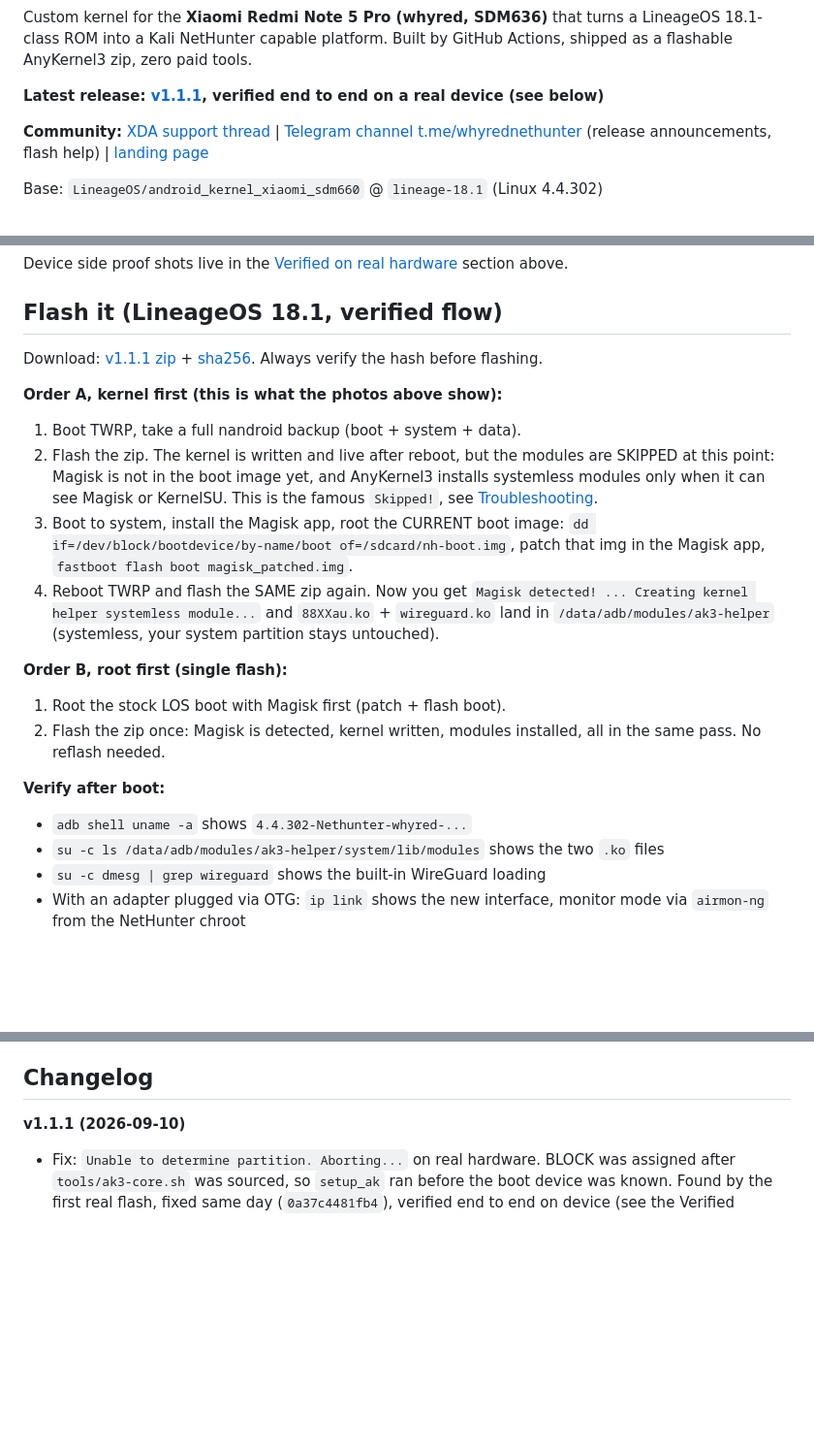
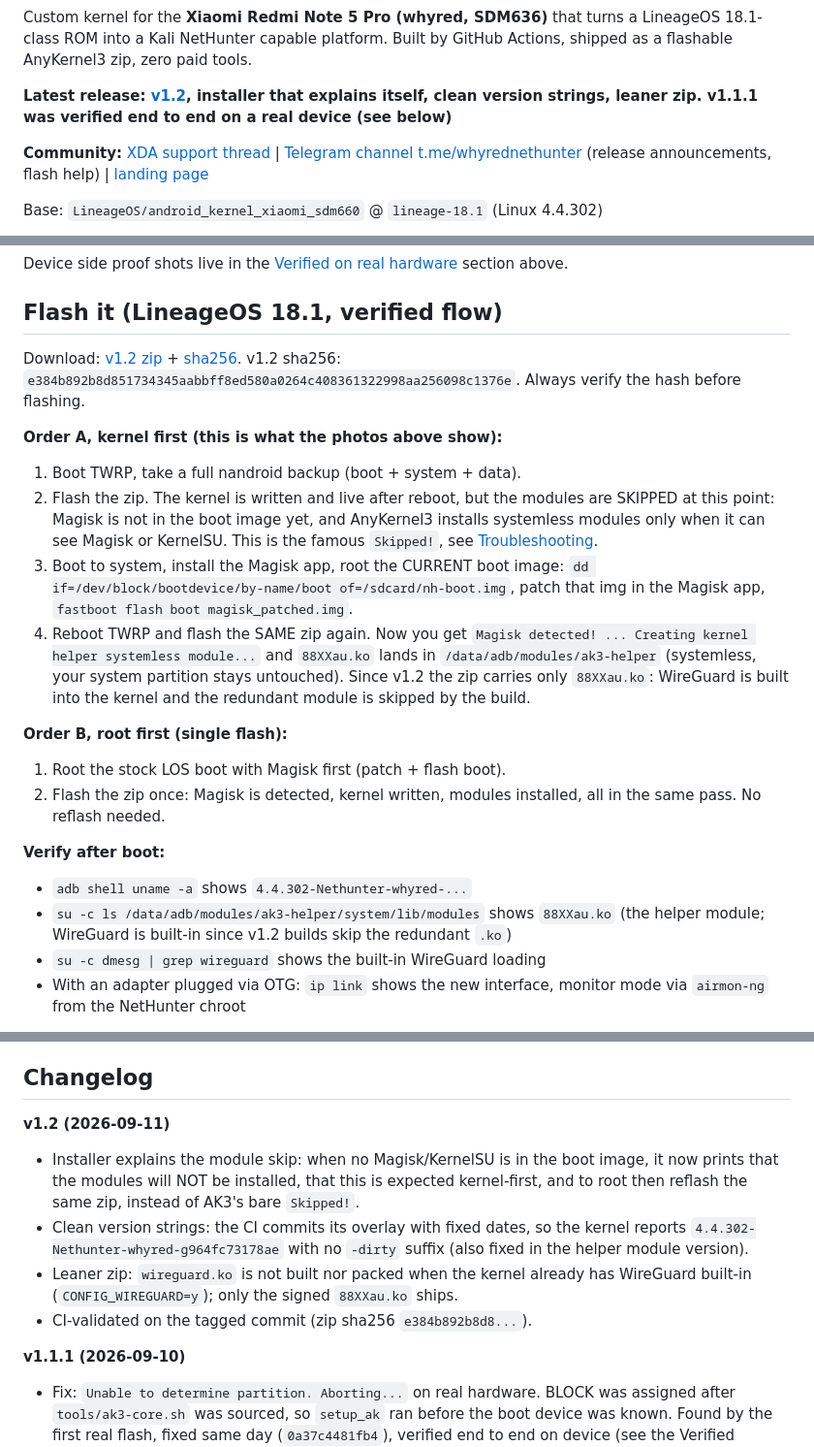
Before and after one commit to notatallnic189/whyred-nethunter-kernel, a Markdown page: README.md, 3 parts joined by grey strips. Shown at 97% size. Drawn GitHub-style; blank space fills up the shorter version.

Commit message:
docs: latest release v1.2 (installer explains module skip, clean version strings, no redundant wireguard.ko)

```diff
--- a/README.md
+++ b/README.md
@@ -13,7 +13,7 @@ Custom kernel for the **Xiaomi Redmi Note 5 Pro (whyred, SDM636)** that turns a
 LineageOS 18.1-class ROM into a Kali NetHunter capable platform. Built by
 GitHub Actions, shipped as a flashable AnyKernel3 zip, zero paid tools.
 
-**Latest release: [v1.1.1](https://github.com/notatallnic189/whyred-nethunter-kernel/releases/tag/v1.1.1), verified end to end on a real device (see below)**
+**Latest release: [v1.2](https://github.com/notatallnic189/whyred-nethunter-kernel/releases/tag/v1.2), installer that explains itself, clean version strings, leaner zip. v1.1.1 was verified end to end on a real device (see below)**
 
 **Community:** [XDA support thread](https://xdaforums.com/t/kernel-whyred-nethunter-kernel-for-los-18-1-hid-gadget-rtl8812au-injection-ci-built.4800231/) | [Telegram channel t.me/whyrednethunter](https://t.me/whyrednethunter) (release announcements, flash help) | [landing page](https://notatallnic189.github.io/whyred-nethunter-kernel/)
 
@@ -117,8 +117,9 @@ Device side proof shots live in the [Verified on real hardware](#verified-on-rea
 
 ## Flash it (LineageOS 18.1, verified flow)
 
-Download: [v1.1.1 zip](https://github.com/notatallnic189/whyred-nethunter-kernel/releases/download/v1.1.1/whyred-nethunter-kernel-20260910.zip) +
-[sha256](https://github.com/notatallnic189/whyred-nethunter-kernel/releases/download/v1.1.1/whyred-nethunter-kernel-20260910.zip.sha256).
+Download: [v1.2 zip](https://github.com/notatallnic189/whyred-nethunter-kernel/releases/download/v1.2/whyred-nethunter-kernel-20260911.zip) +
+[sha256](https://github.com/notatallnic189/whyred-nethunter-kernel/releases/download/v1.2/whyred-nethunter-kernel-20260911.zip.sha256).
+v1.2 sha256: `e384b892b8d851734345aabbff8ed580a0264c408361322998aa256098c1376e`.
 Always verify the hash before flashing.
 
 **Order A, kernel first (this is what the photos above show):**
@@ -134,8 +135,10 @@ Always verify the hash before flashing.
    patch that img in the Magisk app, `fastboot flash boot magisk_patched.img`.
 4. Reboot TWRP and flash the SAME zip again. Now you get
    `Magisk detected! ... Creating kernel helper systemless module...` and
-   `88XXau.ko` + `wireguard.ko` land in `/data/adb/modules/ak3-helper`
-   (systemless, your system partition stays untouched).
+   `88XXau.ko` lands in `/data/adb/modules/ak3-helper`
+   (systemless, your system partition stays untouched). Since v1.2 the
+   zip carries only `88XXau.ko`: WireGuard is built into the kernel and
+   the redundant module is skipped by the build.
 
 **Order B, root first (single flash):**
 
@@ -146,7 +149,7 @@ Always verify the hash before flashing.
 **Verify after boot:**
 
 - `adb shell uname -a` shows `4.4.302-Nethunter-whyred-...`
-- `su -c ls /data/adb/modules/ak3-helper/system/lib/modules` shows the two `.ko` files
+- `su -c ls /data/adb/modules/ak3-helper/system/lib/modules` shows `88XXau.ko` (the helper module; WireGuard is built-in since v1.2 builds skip the redundant `.ko`)
 - `su -c dmesg | grep wireguard` shows the built-in WireGuard loading
 - With an adapter plugged via OTG: `ip link` shows the new interface,
   monitor mode via `airmon-ng` from the NetHunter chroot
@@ -235,6 +238,19 @@ safe, verified procedure is in
 
 ## Changelog
 
+**v1.2 (2026-09-11)**
+- Installer explains the module skip: when no Magisk/KernelSU is in the
+  boot image, it now prints that the modules will NOT be installed, that
+  this is expected kernel-first, and to root then reflash the same zip,
+  instead of AK3's bare `Skipped!`.
+- Clean version strings: the CI commits its overlay with fixed dates, so
+  the kernel reports `4.4.302-Nethunter-whyred-g964fc73178ae`
+  with no `-dirty` suffix (also fixed in the helper module version).
+- Leaner zip: `wireguard.ko` is not built nor packed when the kernel
+  already has WireGuard built-in (`CONFIG_WIREGUARD=y`); only the signed
+  `88XXau.ko` ships.
+- CI-validated on the tagged commit (zip sha256 `e384b892b8d8...`).
+
 **v1.1.1 (2026-09-10)**
 - Fix: `Unable to determine partition. Aborting...` on real hardware. BLOCK
   was assigned after `tools/ak3-core.sh` was sourced, so `setup_ak` ran
```
